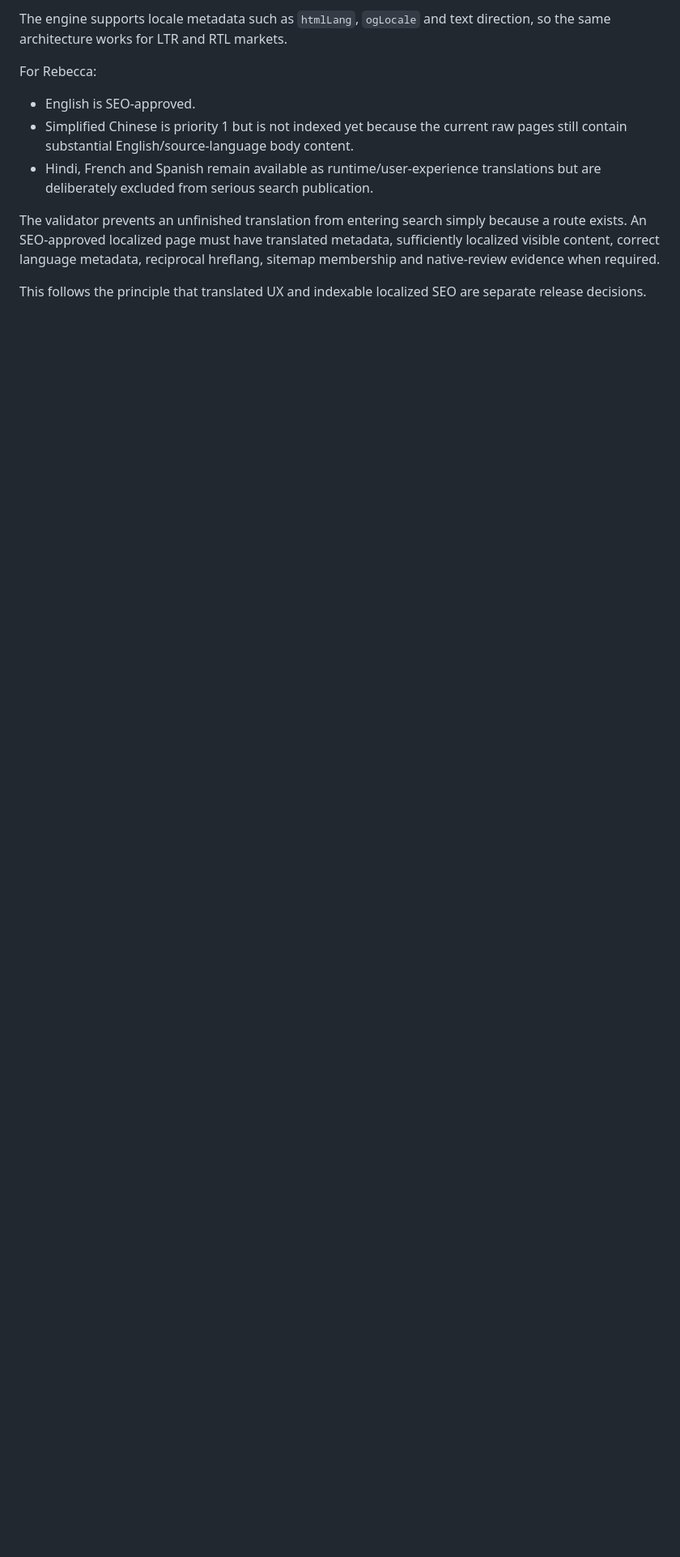
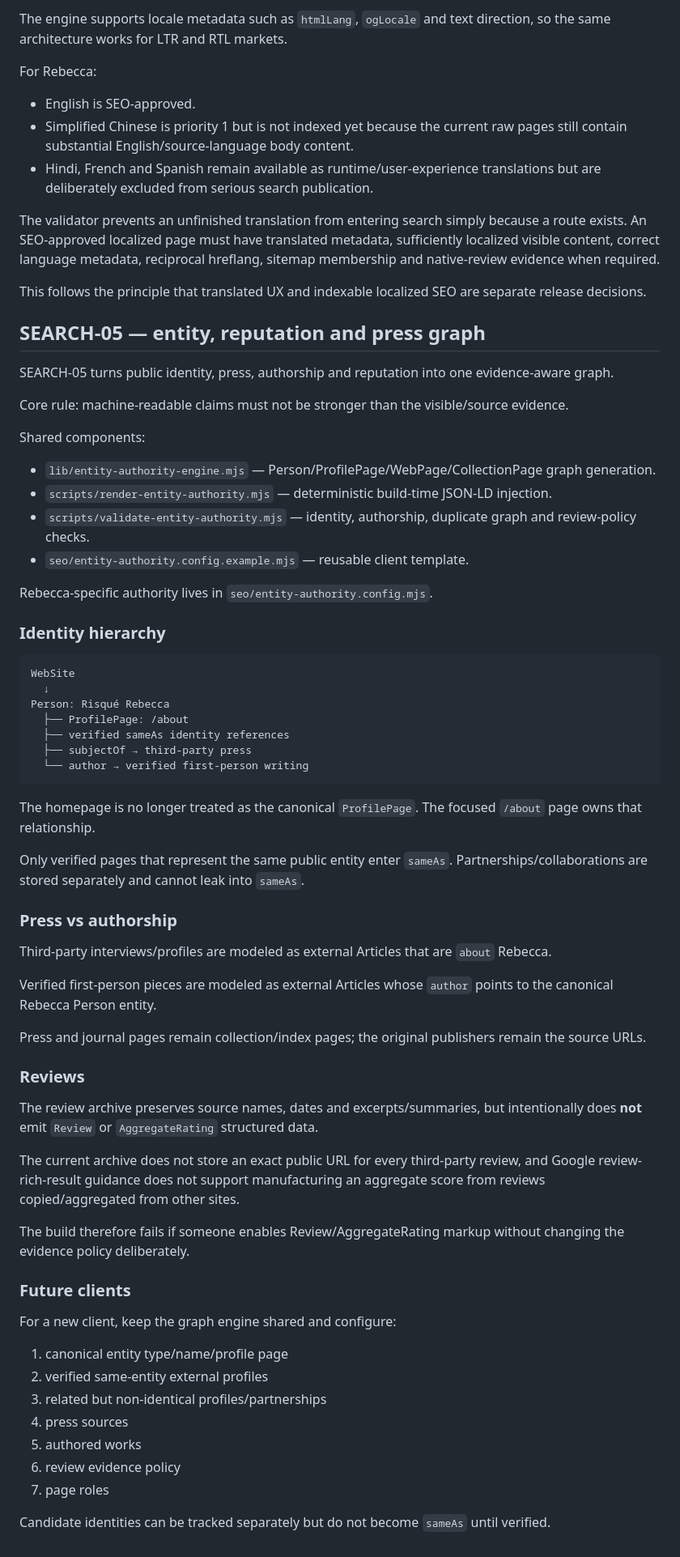
Before and after one commit to MohitAhlawat93/rebecca_project, a Markdown page: SEARCH_PLATFORM.md, the part around the change. Shown at 81% size. Drawn GitHub-style; blank space fills up the shorter version.

Commit message:
SEARCH-05: document evidence-aware entity authority architecture

````diff
--- a/SEARCH_PLATFORM.md
+++ b/SEARCH_PLATFORM.md
@@ -212,3 +212,64 @@ For Rebecca:
 The validator prevents an unfinished translation from entering search simply because a route exists. An SEO-approved localized page must have translated metadata, sufficiently localized visible content, correct language metadata, reciprocal hreflang, sitemap membership and native-review evidence when required.
 
 This follows the principle that translated UX and indexable localized SEO are separate release decisions.
+
+## SEARCH-05 — entity, reputation and press graph
+
+SEARCH-05 turns public identity, press, authorship and reputation into one evidence-aware graph.
+
+Core rule: machine-readable claims must not be stronger than the visible/source evidence.
+
+Shared components:
+
+- `lib/entity-authority-engine.mjs` — Person/ProfilePage/WebPage/CollectionPage graph generation.
+- `scripts/render-entity-authority.mjs` — deterministic build-time JSON-LD injection.
+- `scripts/validate-entity-authority.mjs` — identity, authorship, duplicate graph and review-policy checks.
+- `seo/entity-authority.config.example.mjs` — reusable client template.
+
+Rebecca-specific authority lives in `seo/entity-authority.config.mjs`.
+
+### Identity hierarchy
+
+```text
+WebSite
+  ↓
+Person: Risqué Rebecca
+  ├── ProfilePage: /about
+  ├── verified sameAs identity references
+  ├── subjectOf → third-party press
+  └── author → verified first-person writing
+```
+
+The homepage is no longer treated as the canonical `ProfilePage`. The focused `/about` page owns that relationship.
+
+Only verified pages that represent the same public entity enter `sameAs`. Partnerships/collaborations are stored separately and cannot leak into `sameAs`.
+
+### Press vs authorship
+
+Third-party interviews/profiles are modeled as external Articles that are `about` Rebecca.
+
+Verified first-person pieces are modeled as external Articles whose `author` points to the canonical Rebecca Person entity.
+
+Press and journal pages remain collection/index pages; the original publishers remain the source URLs.
+
+### Reviews
+
+The review archive preserves source names, dates and excerpts/summaries, but intentionally does **not** emit `Review` or `AggregateRating` structured data.
+
+The current archive does not store an exact public URL for every third-party review, and Google review-rich-result guidance does not support manufacturing an aggregate score from reviews copied/aggregated from other sites.
+
+The build therefore fails if someone enables Review/AggregateRating markup without changing the evidence policy deliberately.
+
+### Future clients
+
+For a new client, keep the graph engine shared and configure:
+
+1. canonical entity type/name/profile page
+2. verified same-entity external profiles
+3. related but non-identical profiles/partnerships
+4. press sources
+5. authored works
+6. review evidence policy
+7. page roles
+
+Candidate identities can be tracked separately but do not become `sameAs` until verified.
````
